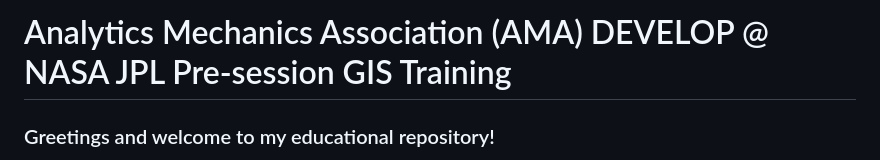
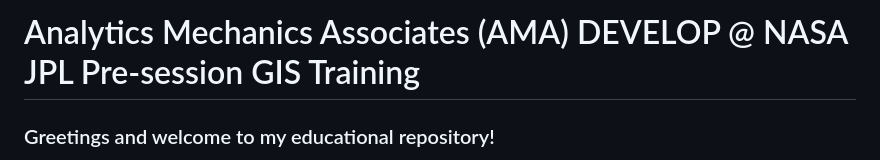
Before and after one commit to saingersoll/NASA_JPL_presession_gis_training, a Markdown page: README.md, the part around the change. Drawn GitHub-style.

```diff
--- a/README.md
+++ b/README.md
@@ -1,4 +1,4 @@
-# Analytics Mechanics Association (AMA) DEVELOP @ NASA JPL Pre-session GIS Training
+# Analytics Mechanics Associates (AMA) DEVELOP @ NASA JPL Pre-session GIS Training
 
 ### Greetings and welcome to my educational repository!
 
```
